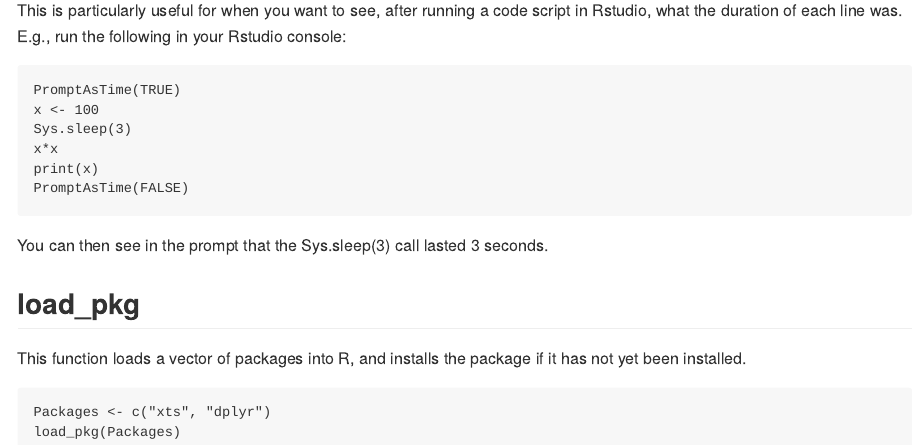
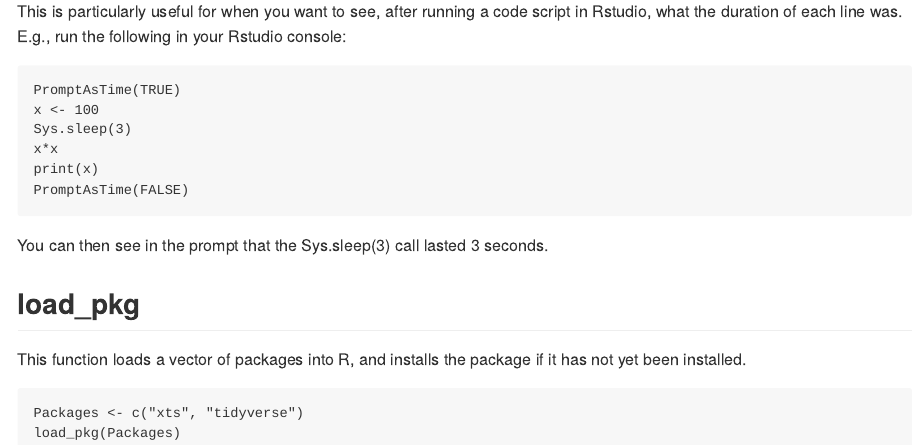
Before and after one commit to Nicktz/rmsfuns, an R Markdown document (Readme.Rmd): the page in a window 1100 px wide, from 1760 px down before the commit and from 1820 px down after it, so that both start at the same text. The pictures show the output file Readme.md that the author committed with the source, drawn offline in the style of GitHub.

```diff
--- a/Readme.Rmd
+++ b/Readme.Rmd
@@ -82,5 +82,5 @@
 
 This function loads a vector of packages into R, and installs the package if it has not yet been installed.
 
-    Packages <- c("xts", "dplyr")
+    Packages <- c("xts", "tidyverse")
     load_pkg(Packages)
```
Also changed, not shown: R/build_path.R (+1 -0 lines), R/load_pkg.R (+1 -1 lines), Readme.md, 3 other files.
